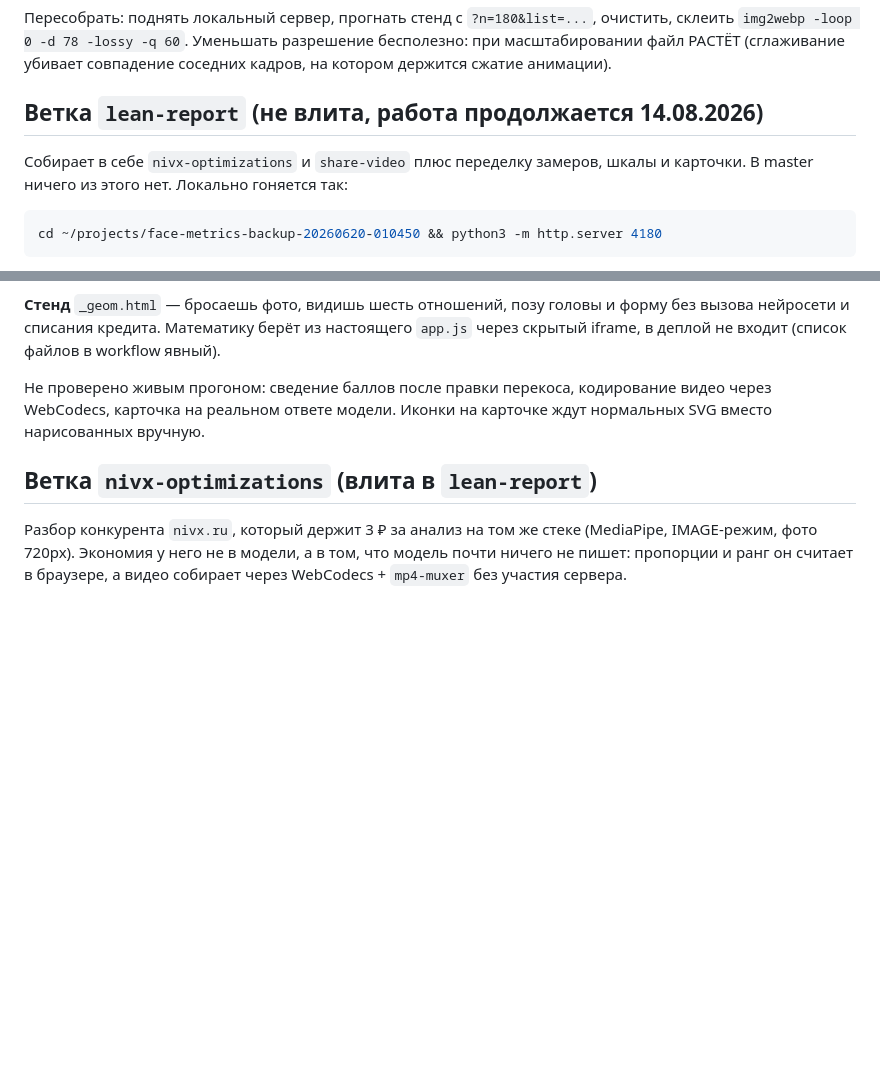
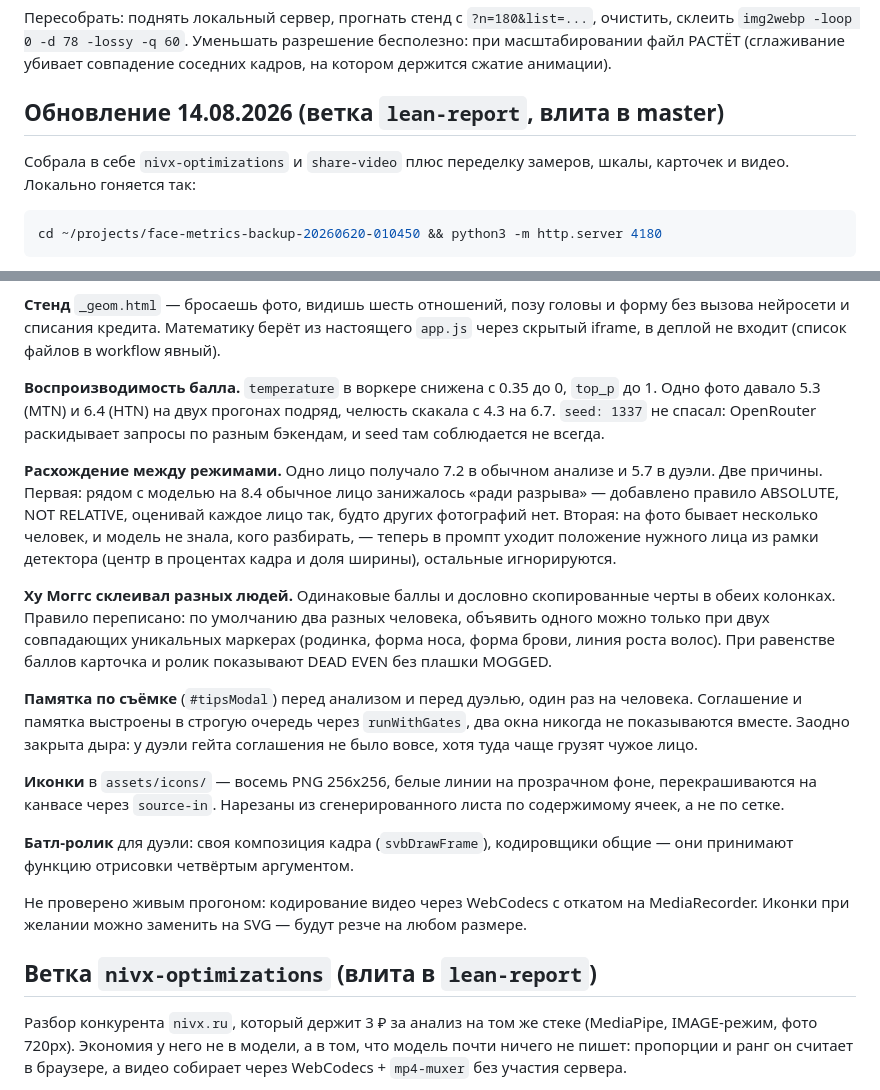
Before and after one commit to realfactchecknews-eng/face-metrics, a Markdown page: README.md, 2 parts joined by grey strips. Rendered like a GitHub page; blank space fills up the shorter version.

Commit message:
Note the release in the README

````diff
--- a/README.md
+++ b/README.md
@@ -879,10 +879,10 @@ Chrome. Две грабли, обе стоили времени:
 бесполезно: при масштабировании файл РАСТЁТ (сглаживание убивает совпадение
 соседних кадров, на котором держится сжатие анимации).
 
-## Ветка `lean-report` (не влита, работа продолжается 14.08.2026)
+## Обновление 14.08.2026 (ветка `lean-report`, влита в master)
 
-Собирает в себе `nivx-optimizations` и `share-video` плюс переделку замеров,
-шкалы и карточки. В master ничего из этого нет. Локально гоняется так:
+Собрала в себе `nivx-optimizations` и `share-video` плюс переделку замеров,
+шкалы, карточек и видео. Локально гоняется так:
 
 ```bash
 cd ~/projects/face-metrics-backup-20260620-010450 && python3 -m http.server 4180
@@ -943,9 +943,40 @@ cd ~/projects/face-metrics-backup-20260620-010450 && python3 -m http.server 4180
 форму без вызова нейросети и списания кредита. Математику берёт из настоящего
 `app.js` через скрытый iframe, в деплой не входит (список файлов в workflow явный).
 
-Не проверено живым прогоном: сведение баллов после правки перекоса, кодирование
-видео через WebCodecs, карточка на реальном ответе модели. Иконки на карточке
-ждут нормальных SVG вместо нарисованных вручную.
+**Воспроизводимость балла.** `temperature` в воркере снижена с 0.35 до 0,
+`top_p` до 1. Одно фото давало 5.3 (MTN) и 6.4 (HTN) на двух прогонах подряд,
+челюсть скакала с 4.3 на 6.7. `seed: 1337` не спасал: OpenRouter раскидывает
+запросы по разным бэкендам, и seed там соблюдается не всегда.
+
+**Расхождение между режимами.** Одно лицо получало 7.2 в обычном анализе и 5.7
+в дуэли. Две причины. Первая: рядом с моделью на 8.4 обычное лицо занижалось
+«ради разрыва» — добавлено правило ABSOLUTE, NOT RELATIVE, оценивай каждое лицо
+так, будто других фотографий нет. Вторая: на фото бывает несколько человек, и
+модель не знала, кого разбирать, — теперь в промпт уходит положение нужного лица
+из рамки детектора (центр в процентах кадра и доля ширины), остальные
+игнорируются.
+
+**Ху Моггс склеивал разных людей.** Одинаковые баллы и дословно скопированные
+черты в обеих колонках. Правило переписано: по умолчанию два разных человека,
+объявить одного можно только при двух совпадающих уникальных маркерах (родинка,
+форма носа, форма брови, линия роста волос). При равенстве баллов карточка и
+ролик показывают DEAD EVEN без плашки MOGGED.
+
+**Памятка по съёмке** (`#tipsModal`) перед анализом и перед дуэлью, один раз на
+человека. Соглашение и памятка выстроены в строгую очередь через `runWithGates`,
+два окна никогда не показываются вместе. Заодно закрыта дыра: у дуэли гейта
+соглашения не было вовсе, хотя туда чаще грузят чужое лицо.
+
+**Иконки** в `assets/icons/` — восемь PNG 256x256, белые линии на прозрачном
+фоне, перекрашиваются на канвасе через `source-in`. Нарезаны из сгенерированного
+листа по содержимому ячеек, а не по сетке.
+
+**Батл-ролик** для дуэли: своя композиция кадра (`svbDrawFrame`), кодировщики
+общие — они принимают функцию отрисовки четвёртым аргументом.
+
+Не проверено живым прогоном: кодирование видео через WebCodecs с откатом на
+MediaRecorder. Иконки при желании можно заменить на SVG — будут резче на любом
+размере.
 
 
 ## Ветка `nivx-optimizations` (влита в `lean-report`)
````
